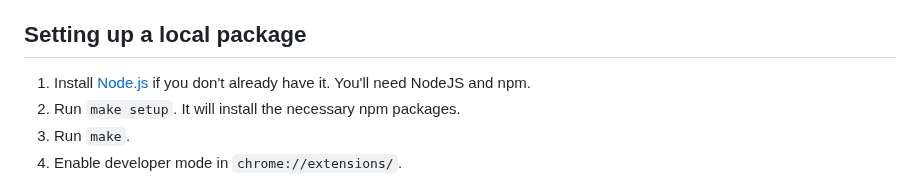
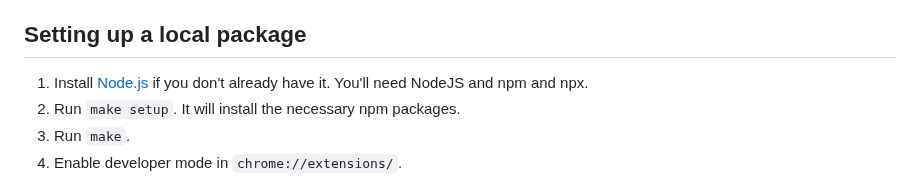
Before and after one commit to paxunix/factotum, a Markdown page: README.md, the part around the change. Drawn GitHub-style.

```diff
--- a/README.md
+++ b/README.md
@@ -40,7 +40,7 @@ who gave you a free gun full of free bullets.**
 ## Setting up a local package
 
 1. Install [Node.js](http://nodejs.org/download/) if you don't already have
-   it.  You'll need NodeJS and npm.
+   it.  You'll need NodeJS and npm and npx.
 1. Run `make setup`.  It will install the necessary npm packages.
 1. Run `make`.
 1. Enable developer mode in `chrome://extensions/`.
```
